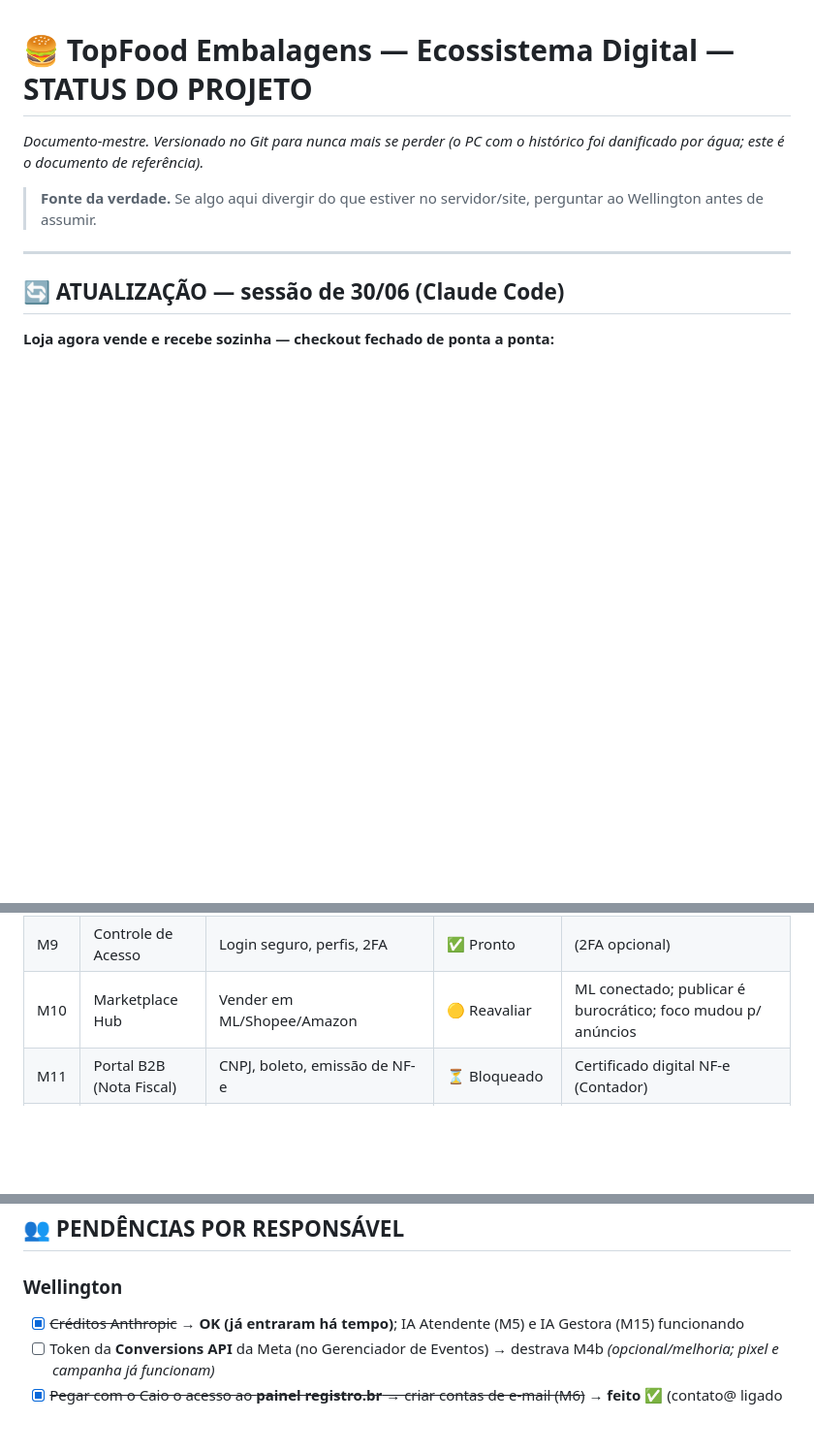
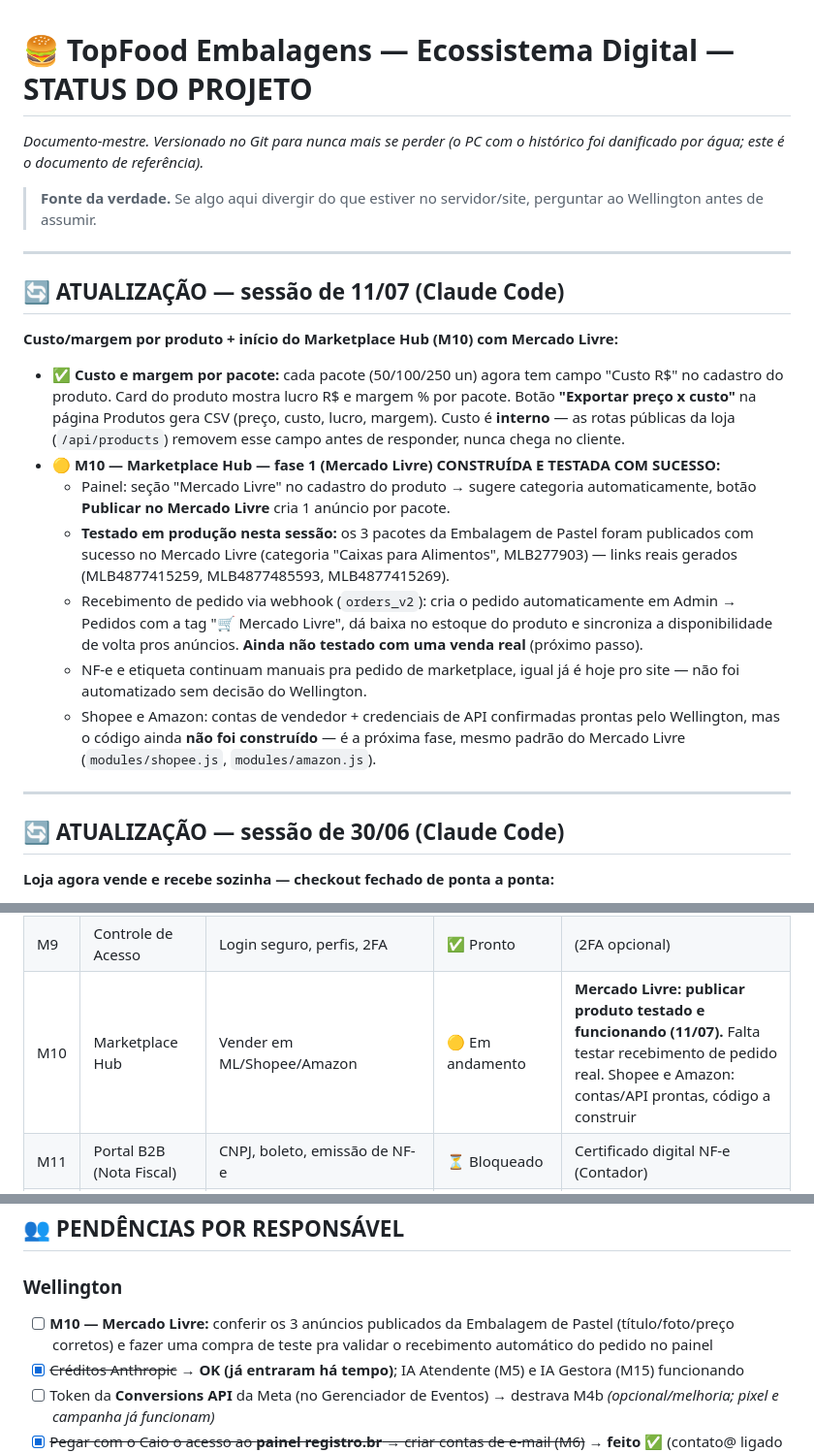
Before and after one commit to wellingtonrisieri09-a11y/topfood, a Markdown page: ECOSSISTEMA.md, 3 parts joined by grey strips. Shown at 97% size. Rendered like a GitHub page; blank space fills up the shorter version.

Commit message:
docs: registra sessao 11/07 — custo/margem por produto + M10 Mercado Livre testado
- ECOSSISTEMA.md: nova secao de atualizacao com o que foi feito (campo de
  custo, fase 1 do Marketplace Hub) e status real testado em producao
- PENDENTE.md: marca publicacao no ML como testada com sucesso; deixa claro
  o que ainda falta (compra de teste, decisao sobre NF-e automatica, Shopee/Amazon)

```diff
--- a/ECOSSISTEMA.md
+++ b/ECOSSISTEMA.md
@@ -2,6 +2,19 @@
 _Documento-mestre. Versionado no Git para nunca mais se perder (o PC com o histórico foi danificado por água; este é o documento de referência)._
 
 > **Fonte da verdade.** Se algo aqui divergir do que estiver no servidor/site, perguntar ao Wellington antes de assumir.
+
+---
+
+## 🔄 ATUALIZAÇÃO — sessão de 11/07 (Claude Code)
+**Custo/margem por produto + início do Marketplace Hub (M10) com Mercado Livre:**
+
+- ✅ **Custo e margem por pacote:** cada pacote (50/100/250 un) agora tem campo "Custo R$" no cadastro do produto. Card do produto mostra lucro R$ e margem % por pacote. Botão **"Exportar preço x custo"** na página Produtos gera CSV (preço, custo, lucro, margem). Custo é **interno** — as rotas públicas da loja (`/api/products`) removem esse campo antes de responder, nunca chega no cliente.
+- 🟡 **M10 — Marketplace Hub — fase 1 (Mercado Livre) CONSTRUÍDA E TESTADA COM SUCESSO:**
+  - Painel: seção "Mercado Livre" no cadastro do produto → sugere categoria automaticamente, botão **Publicar no Mercado Livre** cria 1 anúncio por pacote.
+  - **Testado em produção nesta sessão:** os 3 pacotes da Embalagem de Pastel foram publicados com sucesso no Mercado Livre (categoria "Caixas para Alimentos", MLB277903) — links reais gerados (MLB4877415259, MLB4877485593, MLB4877415269).
+  - Recebimento de pedido via webhook (`orders_v2`): cria o pedido automaticamente em Admin → Pedidos com a tag "🛒 Mercado Livre", dá baixa no estoque do produto e sincroniza a disponibilidade de volta pros anúncios. **Ainda não testado com uma venda real** (próximo passo).
+  - NF-e e etiqueta continuam manuais pra pedido de marketplace, igual já é hoje pro site — não foi automatizado sem decisão do Wellington.
+  - Shopee e Amazon: contas de vendedor + credenciais de API confirmadas prontas pelo Wellington, mas o código ainda **não foi construído** — é a próxima fase, mesmo padrão do Mercado Livre (`modules/shopee.js`, `modules/amazon.js`).
 
 ---
 
@@ -71,7 +84,7 @@ Legenda: ✅ Pronto · 🟡 Parcial · 🔜 A fazer · ⏳ Bloqueado (esperando
 | M7 | Dashboard de Métricas | Visitas/anúncios/SEO no painel | ✅ Pronto | Tela visual no admin (Inteligência) com orgânico + local + anúncios, via `/api/eco/metrics` — _28/06_ |
 | M8 | Memória da IA | Atendente lembra de clientes/conversas | ✅ Pronto | — |
 | M9 | Controle de Acesso | Login seguro, perfis, 2FA | ✅ Pronto | (2FA opcional) |
-| M10 | Marketplace Hub | Vender em ML/Shopee/Amazon | 🟡 Reavaliar | ML conectado; publicar é burocrático; foco mudou p/ anúncios |
+| M10 | Marketplace Hub | Vender em ML/Shopee/Amazon | 🟡 Em andamento | **Mercado Livre: publicar produto testado e funcionando (11/07).** Falta testar recebimento de pedido real. Shopee e Amazon: contas/API prontas, código a construir |
 | M11 | Portal B2B (Nota Fiscal) | CNPJ, boleto, emissão de NF-e | ⏳ Bloqueado | Certificado digital NF-e (Contador) |
 | M12 | Inteligência Competitiva | Espiar preços de concorrentes | 🔜 Ajustado | Radar ML inviável; intel virá do comportamento do site (M15) |
 | ~~M13~~ | ~~Gerador de Criativos~~ | ~~Criar artes no painel~~ | ❌ Removido | Wellington cria por fora (Photoshop/Corel/Canva) |
@@ -126,6 +139,7 @@ Legenda: ✅ Pronto · 🟡 Parcial · 🔜 A fazer · ⏳ Bloqueado (esperando
 ## 👥 PENDÊNCIAS POR RESPONSÁVEL
 
 ### Wellington
+- [ ] **M10 — Mercado Livre:** conferir os 3 anúncios publicados da Embalagem de Pastel (título/foto/preço corretos) e fazer uma compra de teste pra validar o recebimento automático do pedido no painel
 - [x] ~~Créditos Anthropic~~ → **OK (já entraram há tempo)**; IA Atendente (M5) e IA Gestora (M15) funcionando
 - [ ] Token da **Conversions API** da Meta (no Gerenciador de Eventos) → destrava M4b _(opcional/melhoria; pixel e campanha já funcionam)_
 - [x] ~~Pegar com o Caio o acesso ao **painel registro.br** → criar contas de e-mail (M6)~~ → **feito** ✅ (contato@ ligado e funcionando)
```
Also changed, not shown: PENDENTE.md (+4 -4 lines).
